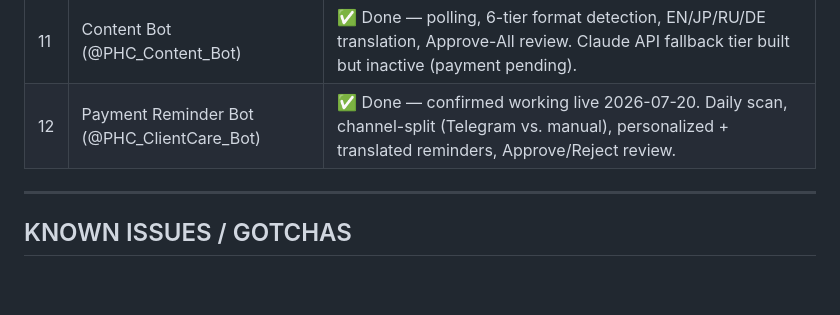
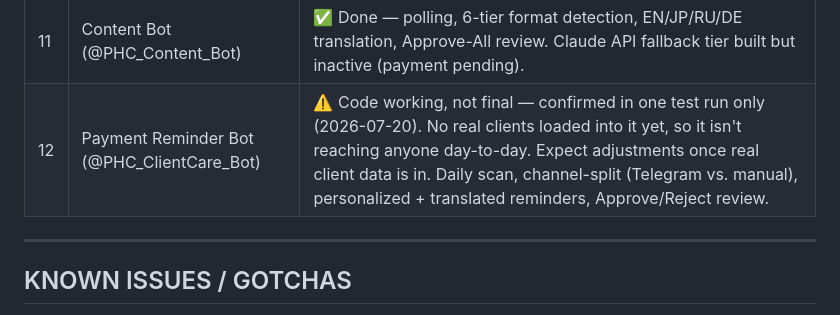
Before and after one commit to narithkgame2/phc-tools, a Markdown page: CLAUDE.md, the part around the change. GitHub-like rendering; blank space fills up the shorter version.

Commit message:
Correct stale Payment Reminder Bot status claim
Was marked "confirmed working live" - actually only tested once,
no real clients loaded, not reaching anyone day-to-day yet.
Confirmed with Nick: needs adjustment once real client data is in.

Co-Authored-By: Claude Sonnet 5 <noreply@anthropic.com>

```diff
--- a/CLAUDE.md
+++ b/CLAUDE.md
@@ -419,7 +419,7 @@ Fetches Tasks + Leads + Clients in parallel. Shows: active leads, pipeline value
 | 9 | Lead inquiry bridge | ✅ Done — Bridge Script syncs → PHC CRM |
 | 10 | Auto-mirror to NickCambodia | 🔲 Pending — manual sync for now |
 | 11 | Content Bot (@PHC_Content_Bot) | ✅ Done — polling, 6-tier format detection, EN/JP/RU/DE translation, Approve-All review. Claude API fallback tier built but inactive (payment pending). |
-| 12 | Payment Reminder Bot (@PHC_ClientCare_Bot) | ✅ Done — confirmed working live 2026-07-20. Daily scan, channel-split (Telegram vs. manual), personalized + translated reminders, Approve/Reject review. |
+| 12 | Payment Reminder Bot (@PHC_ClientCare_Bot) | ⚠️ Code working, not final — confirmed in one test run only (2026-07-20). No real clients loaded into it yet, so it isn't reaching anyone day-to-day. Expect adjustments once real client data is in. Daily scan, channel-split (Telegram vs. manual), personalized + translated reminders, Approve/Reject review. |
 
 ---
 
```
